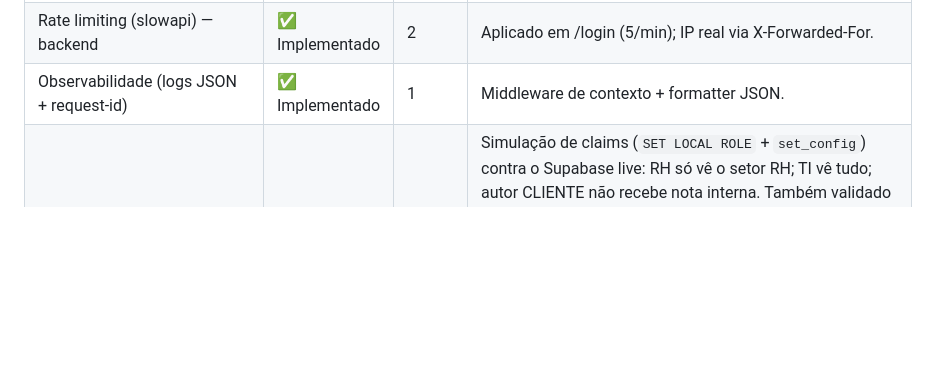
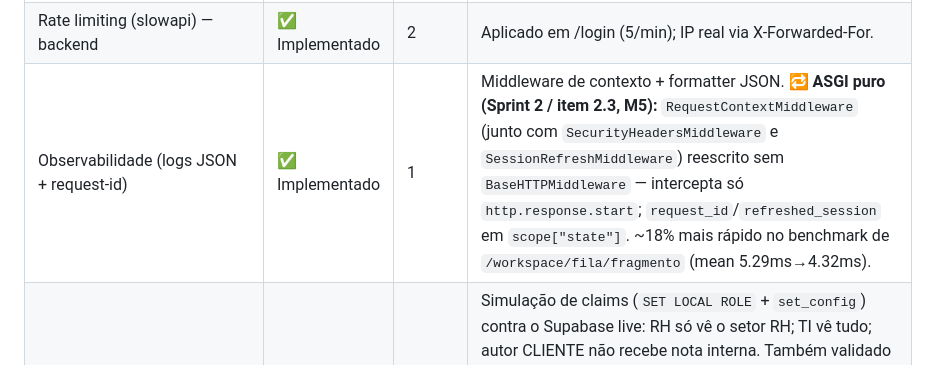
Before and after one commit to OsvaldoBello/Portal-chamados-Bondmann, a Markdown page: plano_mestre_desenvolvimento.md, the part around the change. GitHub-like rendering; blank space fills up the shorter version.

Commit message:
docs: registra item 2.3 (M5) no plano mestre e no changelog
Linha "Observabilidade" da tabela de Estado ganha nota sobre a reescrita
ASGI pura dos middlewares (Seção 2.3/M5), com o resultado do benchmark;
entrada correspondente adicionada em docs/CHANGELOG.md (mais recente no
topo, conforme protocolo da Seção 7).

Co-Authored-By: Claude Sonnet 5 <noreply@anthropic.com>

```diff
--- a/plano_mestre_desenvolvimento.md
+++ b/plano_mestre_desenvolvimento.md
@@ -839,7 +839,7 @@ Consolida as **5 fases** da spec (Seção 6 do .docx), preservando os critérios
 | CSRF + Security headers + CSP estrita | ✅ Implementado | 2 | Double-submit + middleware de headers/CSP. Testado. Alpine/HTMX self-hosted pendente (Fase 3). |
 | Camada de dados asyncpg + `SET LOCAL` (RLS sob pooling) | ✅ Implementado | 2 | `app/db.py`: transaction mode, `statement_cache_size=0`, claims por transação. |
 | Rate limiting (slowapi) — backend | ✅ Implementado | 2 | Aplicado em /login (5/min); IP real via X-Forwarded-For. |
-| Observabilidade (logs JSON + request-id) | ✅ Implementado | 1 | Middleware de contexto + formatter JSON. |
+| Observabilidade (logs JSON + request-id) | ✅ Implementado | 1 | Middleware de contexto + formatter JSON. **🔁 ASGI puro (Sprint 2 / item 2.3, M5):** `RequestContextMiddleware` (junto com `SecurityHeadersMiddleware` e `SessionRefreshMiddleware`) reescrito sem `BaseHTTPMiddleware` — intercepta só `http.response.start`; `request_id`/`refreshed_session` em `scope["state"]`. ~18% mais rápido no benchmark de `/workspace/fila/fragmento` (mean 5.29ms→4.32ms). |
 | Teste de isolamento multi-tenant | ✅ **Validado e2e live + suíte automatizada** | 2 | Simulação de claims (`SET LOCAL ROLE` + `set_config`) contra o Supabase live: RH só vê o setor RH; TI vê tudo; autor CLIENTE não recebe nota interna. Também validado pelo fluxo e2e completo (abertura→chat→pausa→resolução→avaliação→relatório TI). **🔁 Automatizado (Sprint 1 / item 1.7, M9):** `tests/e2e/` (marker `@pytest.mark.rls`) roda a mesma técnica contra Supabase **local** (não mais só validação manual ad-hoc contra produção) — matriz cobre autor, staff RH/Marketing, líder de setor (`0028`), TI pós-`0020`, autoatendimento Marketing/RH (`0038`/`0042`), nota interna, avatar (`0037`). CI dedicado (`.github/workflows/e2e-rls.yml`, só em PRs que tocam `supabase/`/`app/repositories/`). |
 | Portal do Cliente — dashboard + abertura + detalhe | 🟡 Em produção | 3 | Rotas `/portal` (FastAPI/Jinja2), `asyncpg`+RLS, tokens da marca. Anexos ✅; abertura com **departamento de destino** ✅; falta: chat Realtime. |
 | **Avaliação do chamado (CSAT 1–5 + comentário)** | ✅ Implementado | 3/5 | Migration `0006`; só autor + `RESOLVIDO`; widget de estrelas + **caixa de comentário opcional** no detalhe. **Feedback nos relatórios do TI:** coluna `avaliacao_comentario` no CSV + painel "Últimas avaliações" no dashboard. Fluxo validado e2e. |
```
Also changed, not shown: docs/CHANGELOG.md (+1 -0 lines).
